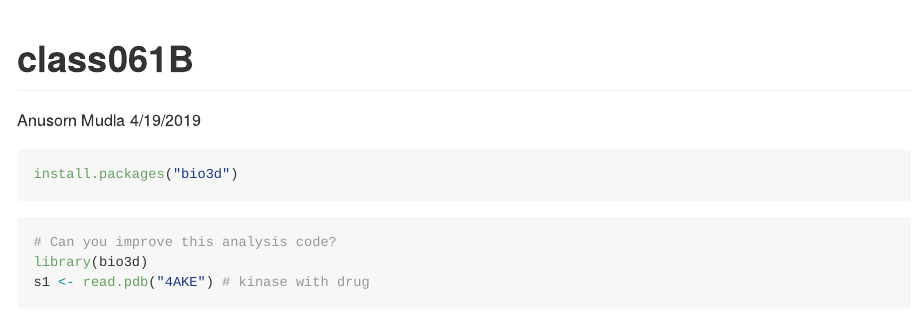
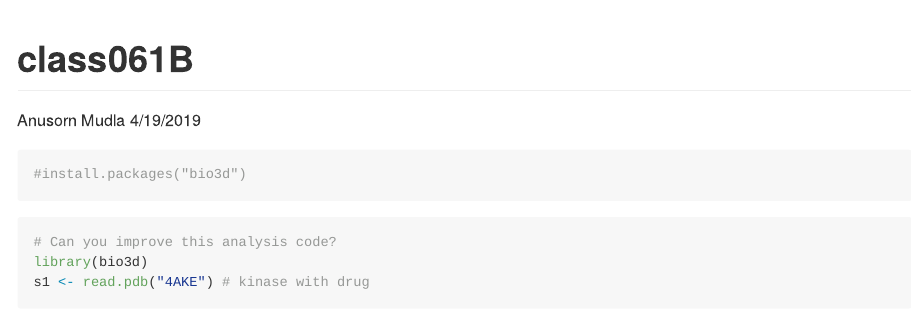
Before and after one commit to amudla/BGGN213, an R Markdown document (class06/class06Worksheet.Rmd): the page in a window 1100 px wide, from its top. Rendered offline with R 4.5, knitr and Pandoc, with nearby package versions; both versions are drawn in the output format of the newer one; some code elsewhere in the file could not run offline; long lines of code are wrapped.

Commit message:
change the output format to github format

````diff
--- a/class06/class06Worksheet.Rmd
+++ b/class06/class06Worksheet.Rmd
@@ -2,7 +2,7 @@
 title: "class061B"
 author: "Anusorn Mudla"
 date: "4/19/2019"
-output: html_document
+output: github_document
 ---
 
 ```{r setup, include=FALSE}
@@ -10,7 +10,7 @@ knitr::opts_chunk$set(echo = TRUE)
 ```
 
 ```{r}
-install.packages("bio3d")
+#install.packages("bio3d")
 ```
 
 ```{r}
````
